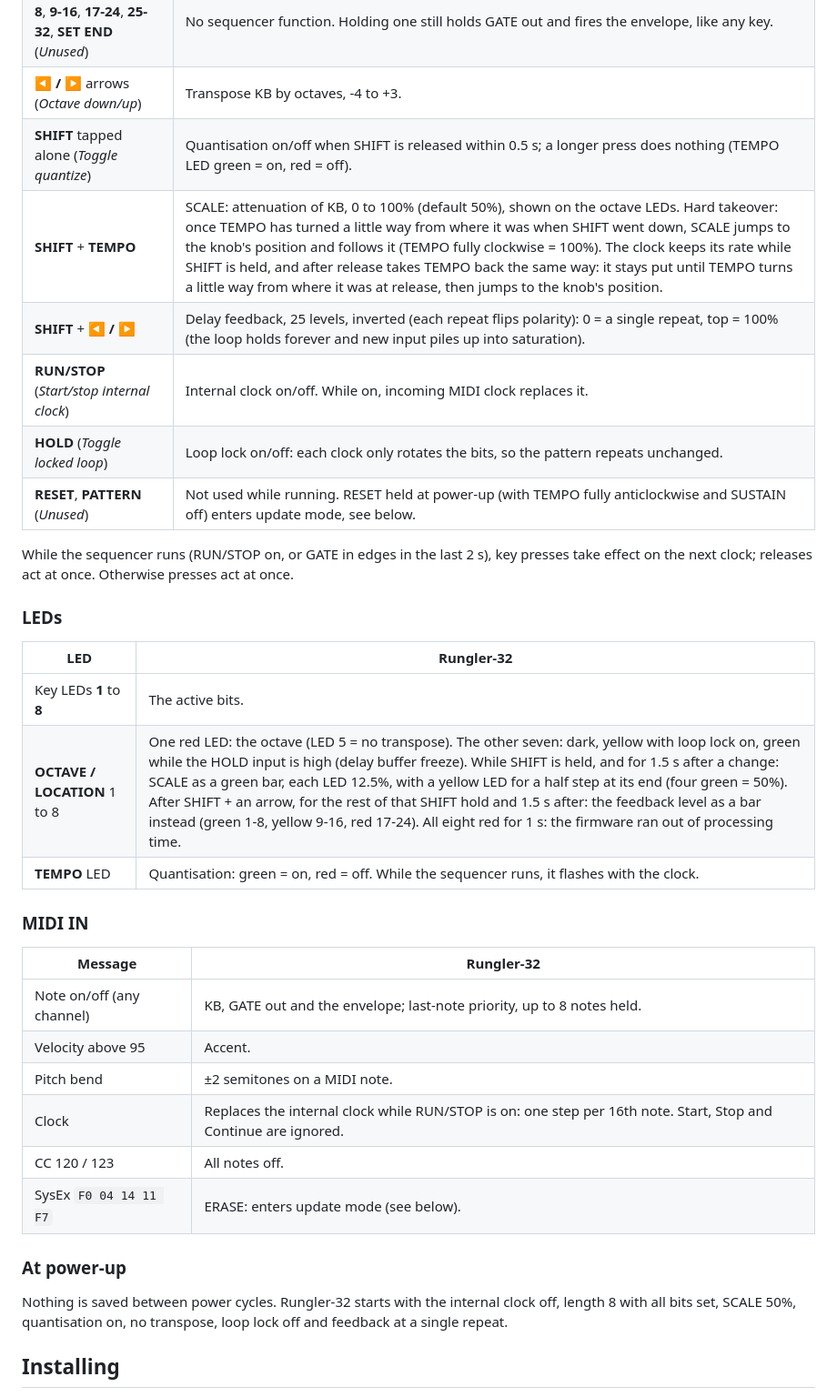
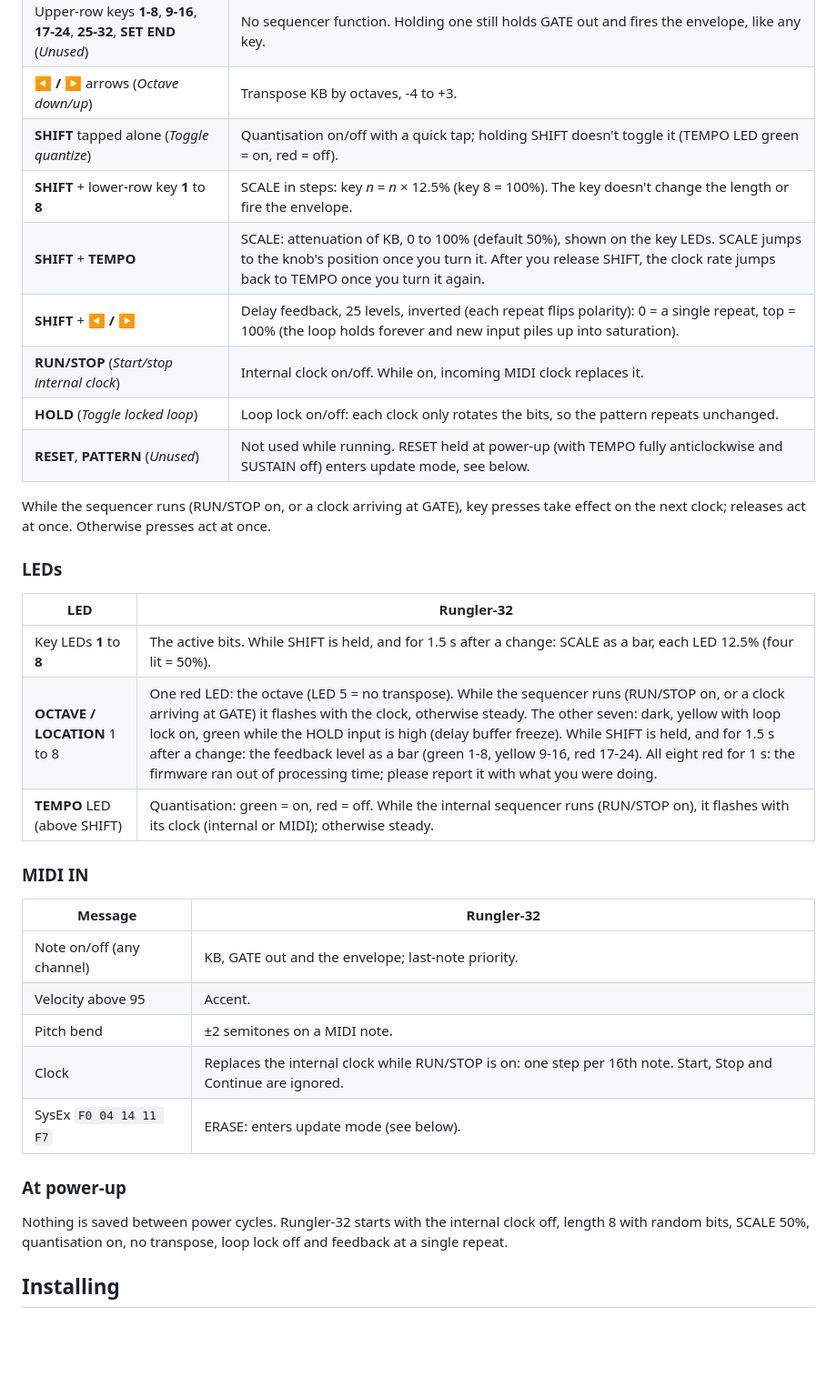
Before and after one commit to dessertplanet/Rungler-32, a Markdown page: README.md, the part around one of its changes. Shown at 91% size. Drawn GitHub-style; blank space fills up the shorter version.

```diff
--- a/README.md
+++ b/README.md
@@ -108,39 +103,39 @@ GLIDE's middle range has no effect on the flips.
 | Lower-row keys **1** to **8** (*Shift register length (1-8)*) | Key *n* sets the length to *n* bits. Their LEDs show the active bits. Holding a key also holds GATE out and fires the envelope. |
 | Upper-row keys **1-8**, **9-16**, **17-24**, **25-32**, **SET END** (*Unused*) | No sequencer function. Holding one still holds GATE out and fires the envelope, like any key. |
 | **◀ / ▶** arrows (*Octave down/up*) | Transpose KB by octaves, -4 to +3. |
-| **SHIFT** tapped alone (*Toggle quantize*) | Quantisation on/off when SHIFT is released within 0.5 s; a longer press does nothing (TEMPO LED green = on, red = off). |
-| **SHIFT** + **TEMPO** | SCALE: attenuation of KB, 0 to 100% (default 50%), shown on the octave LEDs. Hard takeover: once TEMPO has turned a little way from where it was when SHIFT went down, SCALE jumps to the knob's position and follows it (TEMPO fully clockwise = 100%). The clock keeps its rate while SHIFT is held, and after release takes TEMPO back the same way: it stays put until TEMPO turns a little way from where it was at release, then jumps to the knob's position. |
+| **SHIFT** tapped alone (*Toggle quantize*) | Quantisation on/off with a quick tap; holding SHIFT doesn't toggle it (TEMPO LED green = on, red = off). |
+| **SHIFT** + lower-row key **1** to **8** | SCALE in steps: key *n* = *n* × 12.5% (key 8 = 100%). The key doesn't change the length or fire the envelope. |
+| **SHIFT** + **TEMPO** | SCALE: attenuation of KB, 0 to 100% (default 50%), shown on the key LEDs. SCALE jumps to the knob's position once you turn it. After you release SHIFT, the clock rate jumps back to TEMPO once you turn it again. |
 | **SHIFT** + **◀ / ▶** | Delay feedback, 25 levels, inverted (each repeat flips polarity): 0 = a single repeat, top = 100% (the loop holds forever and new input piles up into saturation). |
 | **RUN/STOP** (*Start/stop internal clock*) | Internal clock on/off. While on, incoming MIDI clock replaces it. |
 | **HOLD** (*Toggle locked loop*) | Loop lock on/off: each clock only rotates the bits, so the pattern repeats unchanged. |
 | **RESET**, **PATTERN** (*Unused*) | Not used while running. RESET held at power-up (with TEMPO fully anticlockwise and SUSTAIN off) enters update mode, see below. |
 
-While the sequencer runs (RUN/STOP on, or GATE in edges in the last 2 s), key presses take effect on
+While the sequencer runs (RUN/STOP on, or a clock arriving at GATE), key presses take effect on
 the next clock; releases act at once. Otherwise presses act at once.
 
 ### LEDs
 
 | LED | Rungler-32 |
 |---|---|
-| Key LEDs **1** to **8** | The active bits. |
-| **OCTAVE / LOCATION** 1 to 8 | One red LED: the octave (LED 5 = no transpose). The other seven: dark, yellow with loop lock on, green while the HOLD input is high (delay buffer freeze). While SHIFT is held, and for 1.5 s after a change: SCALE as a green bar, each LED 12.5%, with a yellow LED for a half step at its end (four green = 50%). After SHIFT + an arrow, for the rest of that SHIFT hold and 1.5 s after: the feedback level as a bar instead (green 1-8, yellow 9-16, red 17-24). All eight red for 1 s: the firmware ran out of processing time. |
-| **TEMPO** LED | Quantisation: green = on, red = off. While the sequencer runs, it flashes with the clock. |
+| Key LEDs **1** to **8** | The active bits. While SHIFT is held, and for 1.5 s after a change: SCALE as a bar, each LED 12.5% (four lit = 50%). |
+| **OCTAVE / LOCATION** 1 to 8 | One red LED: the octave (LED 5 = no transpose). While the sequencer runs (RUN/STOP on, or a clock arriving at GATE) it flashes with the clock, otherwise steady. The other seven: dark, yellow with loop lock on, green while the HOLD input is high (delay buffer freeze). While SHIFT is held, and for 1.5 s after a change: the feedback level as a bar (green 1-8, yellow 9-16, red 17-24). All eight red for 1 s: the firmware ran out of processing time; please report it with what you were doing. |
+| **TEMPO** LED (above SHIFT) | Quantisation: green = on, red = off. While the internal sequencer runs (RUN/STOP on), it flashes with its clock (internal or MIDI); otherwise steady. |
 
 ### MIDI IN
 
 | Message | Rungler-32 |
 |---|---|
-| Note on/off (any channel) | KB, GATE out and the envelope; last-note priority, up to 8 notes held. |
+| Note on/off (any channel) | KB, GATE out and the envelope; last-note priority. |
 | Velocity above 95 | Accent. |
 | Pitch bend | ±2 semitones on a MIDI note. |
 | Clock | Replaces the internal clock while RUN/STOP is on: one step per 16th note. Start, Stop and Continue are ignored. |
-| CC 120 / 123 | All notes off. |
 | SysEx `F0 04 14 11 F7` | ERASE: enters update mode (see below). |
 
 ### At power-up
 
 Nothing is saved between power cycles. Rungler-32 starts with the internal clock off, length 8 with
-all bits set, SCALE 50%, quantisation on, no transpose, loop lock off and feedback at a single repeat.
+random bits, SCALE 50%, quantisation on, no transpose, loop lock off and feedback at a single repeat.
 
 ## Installing
 
```
Also changed, not shown: other parts of README.md (+23 -28 lines), panel.png, 2 other files.
